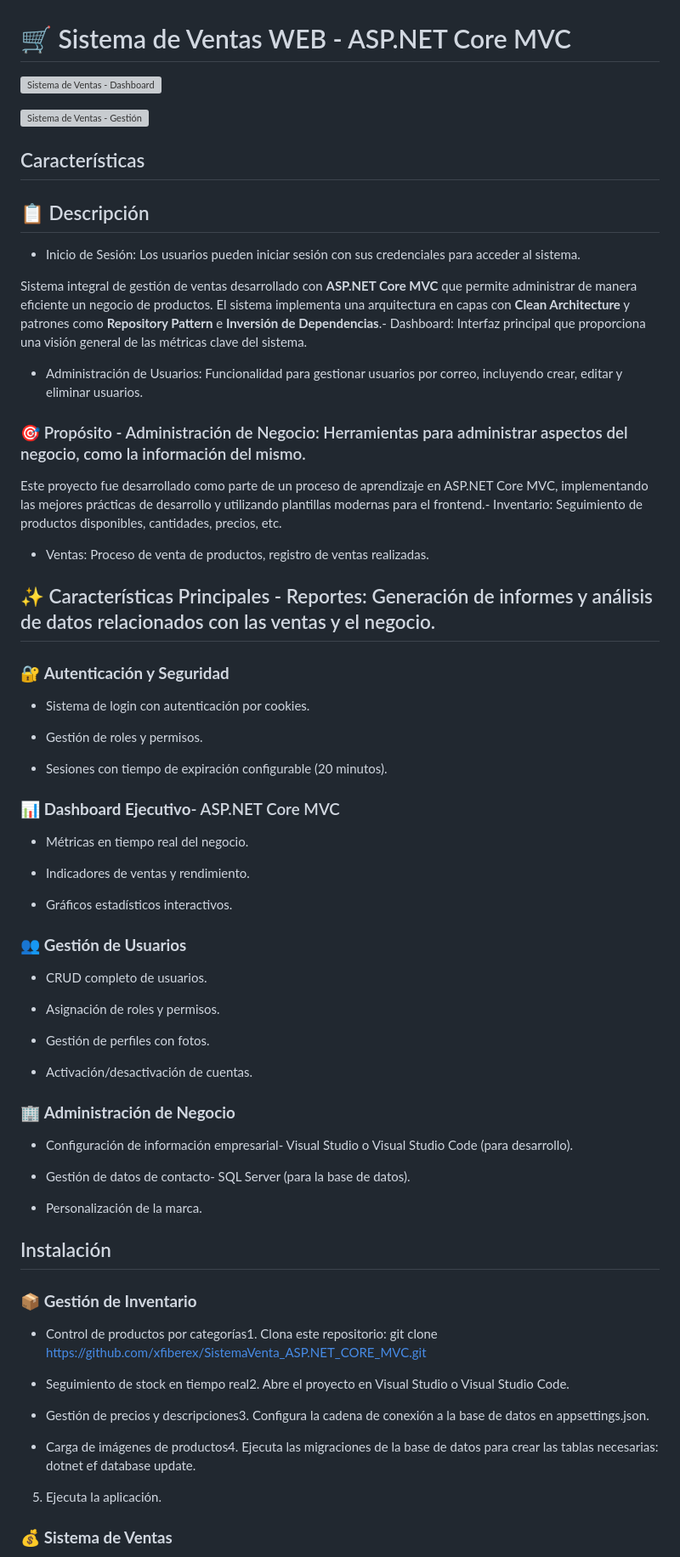
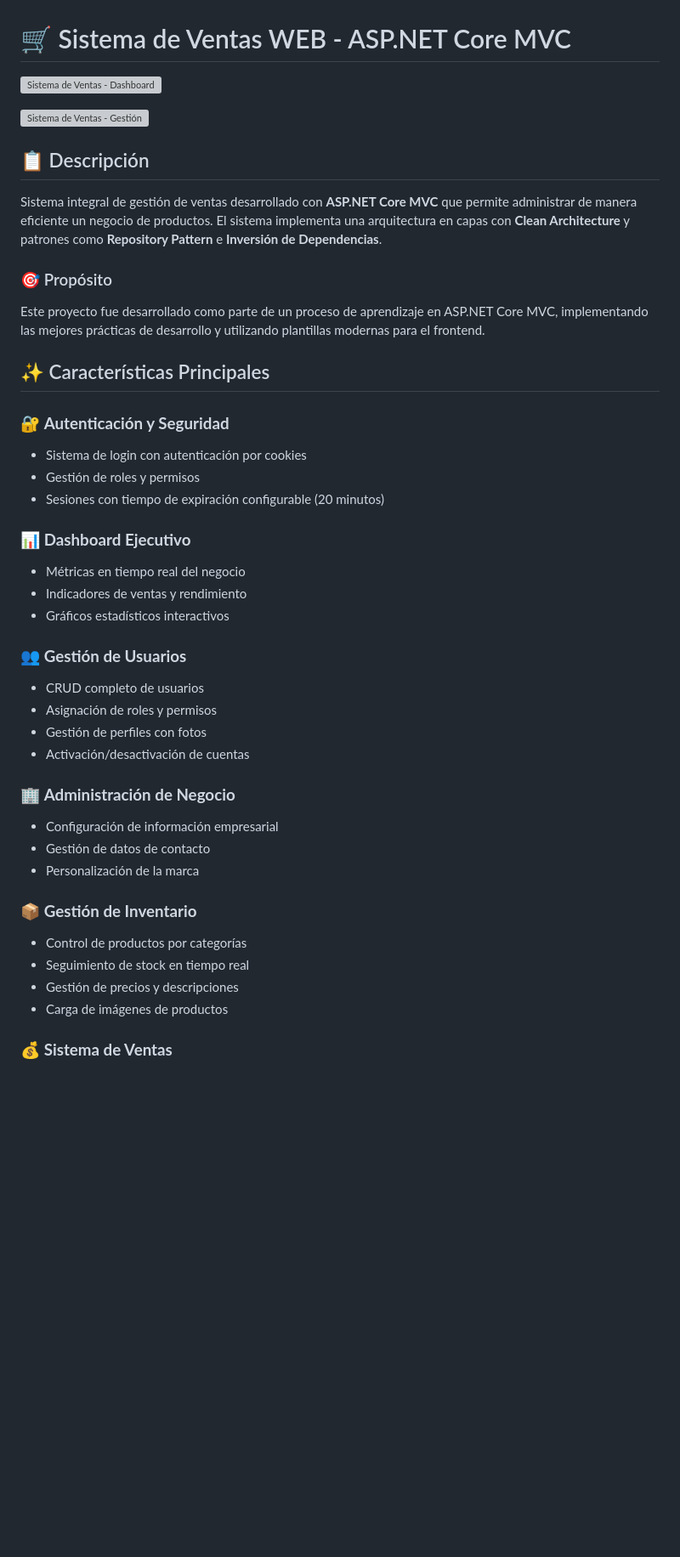
Before and after one commit to xfiberex/SistemaVenta_ASP.NET_CORE_MVC, a Markdown page: README.md, the part around the change. Shown at 85% size. Rendered like a GitHub page; blank space fills up the shorter version; grey boxes are pictures that could not be loaded.

Commit message:
Correción  y actualización en general del README

```diff
--- a/README.md
+++ b/README.md
@@ -4,71 +4,47 @@
 
 ![Sistema de Ventas - Gestión](https://github.com/xfiberex/SistemaVenta_ASP.NET_CORE_MVC/assets/135444565/b3232fa9-e409-488c-a0cf-ee900c399297)
 
-## Características
-
 ## 📋 Descripción
 
-- Inicio de Sesión: Los usuarios pueden iniciar sesión con sus credenciales para acceder al sistema.
+Sistema integral de gestión de ventas desarrollado con **ASP.NET Core MVC** que permite administrar de manera eficiente un negocio de productos. El sistema implementa una arquitectura en capas con **Clean Architecture** y patrones como **Repository Pattern** e **Inversión de Dependencias**.
 
-Sistema integral de gestión de ventas desarrollado con **ASP.NET Core MVC** que permite administrar de manera eficiente un negocio de productos. El sistema implementa una arquitectura en capas con **Clean Architecture** y patrones como **Repository Pattern** e **Inversión de Dependencias**.- Dashboard: Interfaz principal que proporciona una visión general de las métricas clave del sistema.
+### 🎯 Propósito
 
-- Administración de Usuarios: Funcionalidad para gestionar usuarios por correo, incluyendo crear, editar y eliminar usuarios.
+Este proyecto fue desarrollado como parte de un proceso de aprendizaje en ASP.NET Core MVC, implementando las mejores prácticas de desarrollo y utilizando plantillas modernas para el frontend.
 
-### 🎯 Propósito - Administración de Negocio: Herramientas para administrar aspectos del negocio, como la información del mismo.
-
-Este proyecto fue desarrollado como parte de un proceso de aprendizaje en ASP.NET Core MVC, implementando las mejores prácticas de desarrollo y utilizando plantillas modernas para el frontend.- Inventario: Seguimiento de productos disponibles, cantidades, precios, etc.
-
-- Ventas: Proceso de venta de productos, registro de ventas realizadas.
-
-## ✨ Características Principales - Reportes: Generación de informes y análisis de datos relacionados con las ventas y el negocio.
+## ✨ Características Principales
 
 ### 🔐 **Autenticación y Seguridad**
 
-- Sistema de login con autenticación por cookies.
+- Sistema de login con autenticación por cookies
+- Gestión de roles y permisos
+- Sesiones con tiempo de expiración configurable (20 minutos)
 
-- Gestión de roles y permisos.
+### 📊 **Dashboard Ejecutivo**
 
-- Sesiones con tiempo de expiración configurable (20 minutos).
-
-### 📊 **Dashboard Ejecutivo**- ASP.NET Core MVC
-
-- Métricas en tiempo real del negocio.
-
-- Indicadores de ventas y rendimiento.
-
-- Gráficos estadísticos interactivos.
+- Métricas en tiempo real del negocio
+- Indicadores de ventas y rendimiento
+- Gráficos estadísticos interactivos
 
 ### 👥 **Gestión de Usuarios**
 
-- CRUD completo de usuarios.
-
-- Asignación de roles y permisos.
-
-- Gestión de perfiles con fotos.
-
-- Activación/desactivación de cuentas.
+- CRUD completo de usuarios
+- Asignación de roles y permisos
+- Gestión de perfiles con fotos
+- Activación/desactivación de cuentas
 
 ### 🏢 **Administración de Negocio**
 
-- Configuración de información empresarial- Visual Studio o Visual Studio Code (para desarrollo).
-
-- Gestión de datos de contacto- SQL Server (para la base de datos).
-
-- Personalización de la marca.
-
-## Instalación
+- Configuración de información empresarial
+- Gestión de datos de contacto
+- Personalización de la marca
 
 ### 📦 **Gestión de Inventario**
 
-- Control de productos por categorías1. Clona este repositorio: git clone https://github.com/xfiberex/SistemaVenta_ASP.NET_CORE_MVC.git
-
-- Seguimiento de stock en tiempo real2. Abre el proyecto en Visual Studio o Visual Studio Code.
-
-- Gestión de precios y descripciones3. Configura la cadena de conexión a la base de datos en appsettings.json.
-
-- Carga de imágenes de productos4. Ejecuta las migraciones de la base de datos para crear las tablas necesarias: dotnet ef database update.
-
-5. Ejecuta la aplicación.
+- Control de productos por categorías
+- Seguimiento de stock en tiempo real
+- Gestión de precios y descripciones
+- Carga de imágenes de productos
 
 ### 💰 **Sistema de Ventas**
 - Proceso de venta intuitivo y rápido.
```
